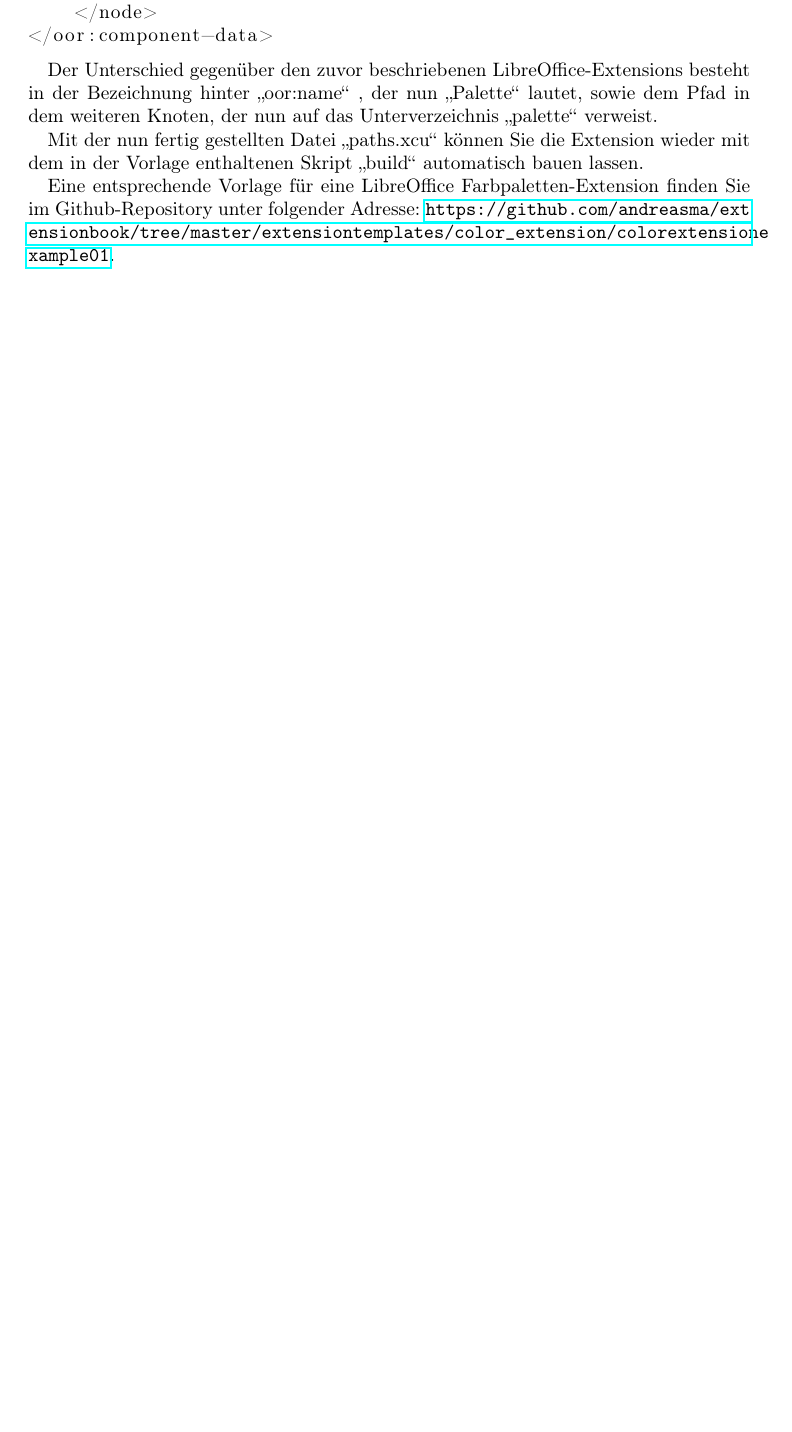
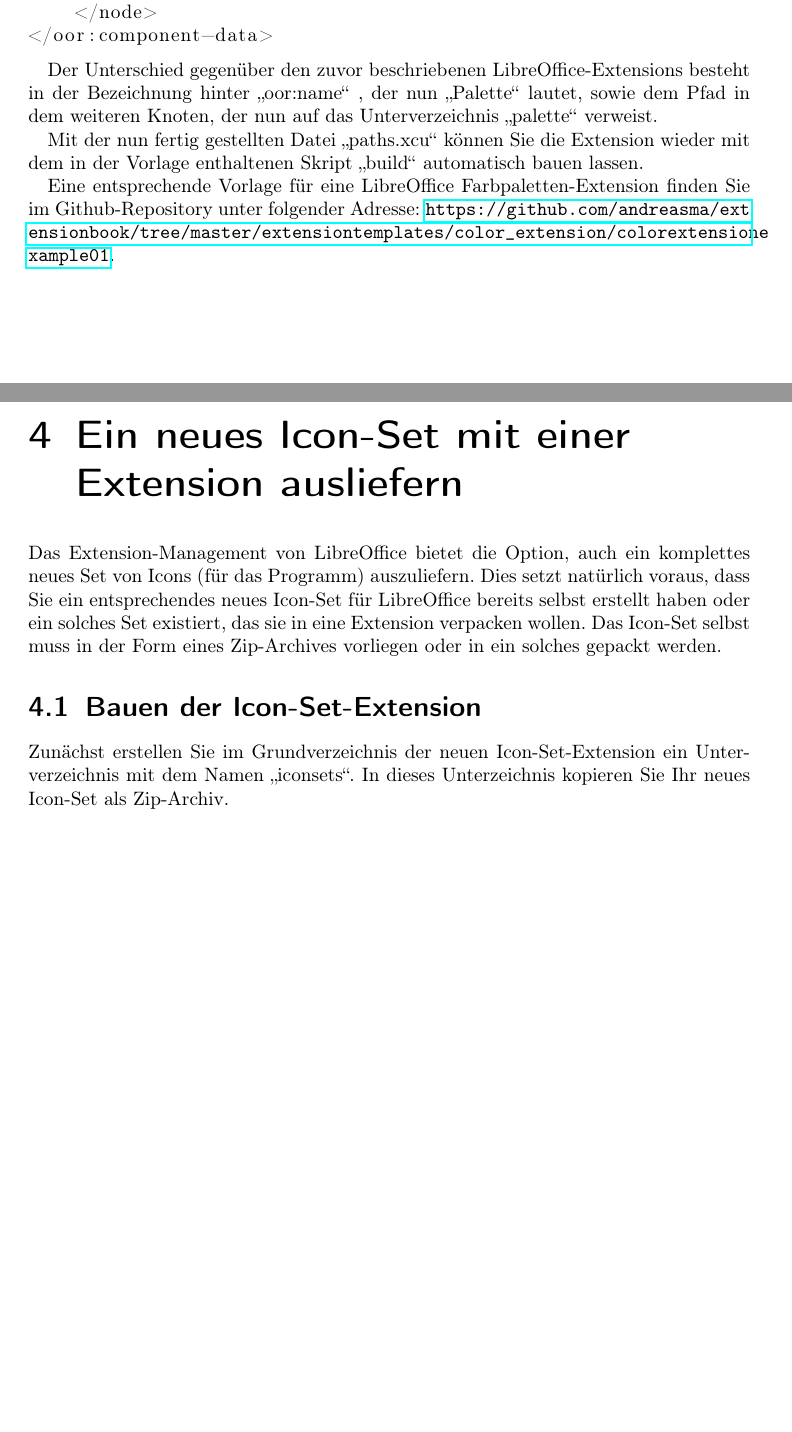
Before and after one commit to andreasma/extensionbook, a LaTeX book (extensionsbook.tex): part of page 43 of 45 before the commit and two parts of pages 43 and 45 of 47 after it, the two joined at a grey line, cut so that both start at the same text, the shorter picture padded with empty space. Compiled offline with pdfLaTeX.

Commit message:
start with a new chapter about icon-set extensions

```diff
--- a/extensionsbook.tex
+++ b/extensionsbook.tex
@@ -968,6 +968,14 @@ Mit der nun fertig gestellten Datei \glqq paths.xcu\grqq~können Sie die Extensi
 Eine entsprechende Vorlage für eine LibreOffice Farbpaletten-Extension finden Sie im Github-Repository unter folgender Adresse:
 \url{https://github.com/andreasma/extensionbook/tree/master/extensiontemplates/color_extension/colorextensionexample01}.
 
+\chapter{Ein neues Icon-Set mit einer Extension ausliefern}
+
+Das Extension-Management von LibreOffice bietet die Option, auch ein komplettes neues Set von Icons (für das Programm) auszuliefern. Dies setzt natürlich voraus, dass Sie ein
+entsprechendes neues Icon-Set für LibreOffice bereits selbst erstellt haben oder ein solches Set existiert, das sie in eine Extension verpacken wollen. Das Icon-Set selbst muss in der Form eines Zip-Archives vorliegen oder in ein solches gepackt werden.
+
+\section{Bauen der Icon-Set-Extension}
+
+Zunächst erstellen Sie im Grundverzeichnis der neuen Icon-Set-Extension ein Unterverzeichnis mit dem Namen \glqq iconsets\grqq. In dieses Unterzeichnis kopieren Sie Ihr neues Icon-Set als Zip-Archiv.
 
 \chapter{Konfigurationseinstellungen mit einer Extension verteilen}
 
```
